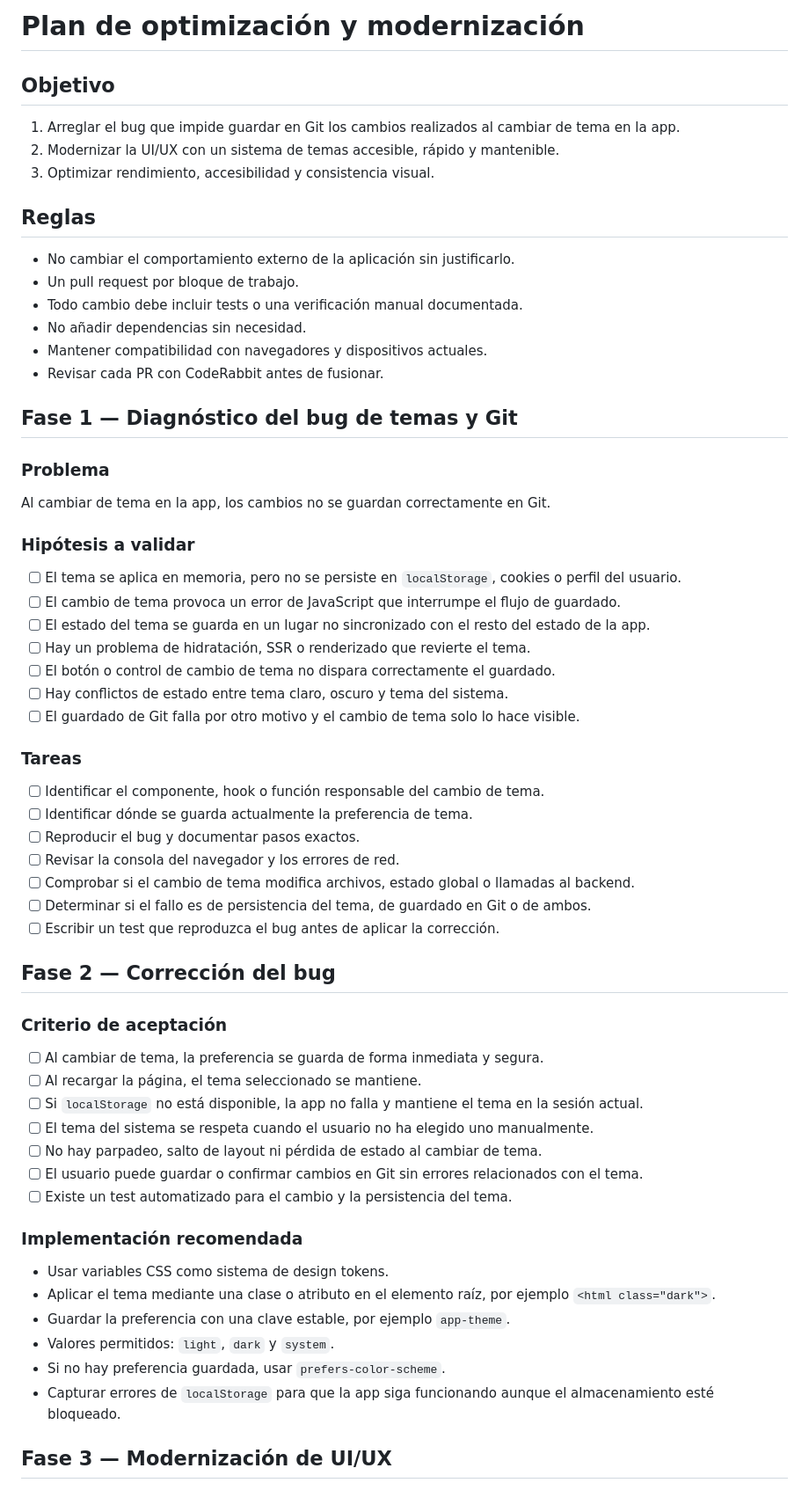
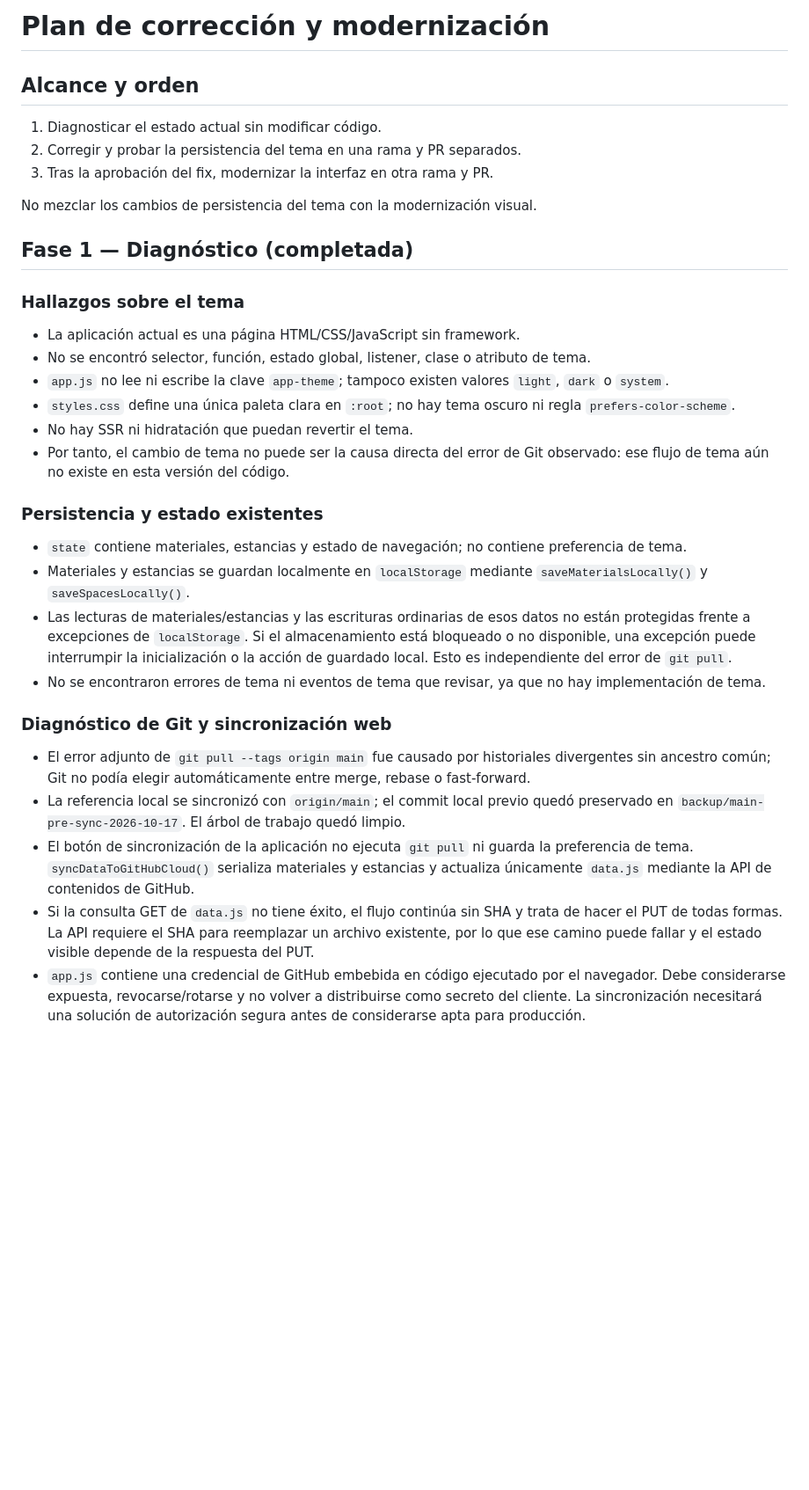
Before and after one commit to valdemorillohalcon/valdemorillo-calidades, a Markdown page: OPTIMIZATION_PLAN.md, the part around one of its changes. Shown at 88% size. Rendered like a GitHub page; blank space fills up the shorter version.

Commit message:
docs: document theme persistence diagnosis
Co-authored-by: Copilot <223556219+Copilot@users.noreply.github.com>

```diff
--- a/OPTIMIZATION_PLAN.md
+++ b/OPTIMIZATION_PLAN.md
@@ -1,59 +1,36 @@
-# Plan de optimización y modernización
+# Plan de corrección y modernización
 
-## Objetivo
-1. Arreglar el bug que impide guardar en Git los cambios realizados al cambiar de tema en la app.
-2. Modernizar la UI/UX con un sistema de temas accesible, rápido y mantenible.
-3. Optimizar rendimiento, accesibilidad y consistencia visual.
+## Alcance y orden
 
-## Reglas
-- No cambiar el comportamiento externo de la aplicación sin justificarlo.
-- Un pull request por bloque de trabajo.
-- Todo cambio debe incluir tests o una verificación manual documentada.
-- No añadir dependencias sin necesidad.
-- Mantener compatibilidad con navegadores y dispositivos actuales.
-- Revisar cada PR con CodeRabbit antes de fusionar.
+1. Diagnosticar el estado actual sin modificar código.
+2. Corregir y probar la persistencia del tema en una rama y PR separados.
+3. Tras la aprobación del fix, modernizar la interfaz en otra rama y PR.
 
-## Fase 1 — Diagnóstico del bug de temas y Git
+No mezclar los cambios de persistencia del tema con la modernización visual.
 
-### Problema
-Al cambiar de tema en la app, los cambios no se guardan correctamente en Git.
+## Fase 1 — Diagnóstico (completada)
 
-### Hipótesis a validar
-- [ ] El tema se aplica en memoria, pero no se persiste en `localStorage`, cookies o perfil del usuario.
-- [ ] El cambio de tema provoca un error de JavaScript que interrumpe el flujo de guardado.
-- [ ] El estado del tema se guarda en un lugar no sincronizado con el resto del estado de la app.
-- [ ] Hay un problema de hidratación, SSR o renderizado que revierte el tema.
-- [ ] El botón o control de cambio de tema no dispara correctamente el guardado.
-- [ ] Hay conflictos de estado entre tema claro, oscuro y tema del sistema.
-- [ ] El guardado de Git falla por otro motivo y el cambio de tema solo lo hace visible.
+### Hallazgos sobre el tema
 
-### Tareas
-- [ ] Identificar el componente, hook o función responsable del cambio de tema.
-- [ ] Identificar dónde se guarda actualmente la preferencia de tema.
-- [ ] Reproducir el bug y documentar pasos exactos.
-- [ ] Revisar la consola del navegador y los errores de red.
-- [ ] Comprobar si el cambio de tema modifica archivos, estado global o llamadas al backend.
-- [ ] Determinar si el fallo es de persistencia del tema, de guardado en Git o de ambos.
-- [ ] Escribir un test que reproduzca el bug antes de aplicar la corrección.
+- La aplicación actual es una página HTML/CSS/JavaScript sin framework.
+- No se encontró selector, función, estado global, listener, clase o atributo de tema.
+- `app.js` no lee ni escribe la clave `app-theme`; tampoco existen valores `light`, `dark` o `system`.
+- `styles.css` define una única paleta clara en `:root`; no hay tema oscuro ni regla `prefers-color-scheme`.
+- No hay SSR ni hidratación que puedan revertir el tema.
+- Por tanto, el cambio de tema no puede ser la causa directa del error de Git observado: ese flujo de tema aún no existe en esta versión del código.
 
-## Fase 2 — Corrección del bug
+### Persistencia y estado existentes
 
-### Criterio de aceptación
-- [ ] Al cambiar de tema, la preferencia se guarda de forma inmediata y segura.
-- [ ] Al recargar la página, el tema seleccionado se mantiene.
-- [ ] Si `localStorage` no está disponible, la app no falla y mantiene el tema en la sesión actual.
-- [ ] El tema del sistema se respeta cuando el usuario no ha elegido uno manualmente.
-- [ ] No hay parpadeo, salto de layout ni pérdida de estado al cambiar de tema.
-- [ ] El usuario puede guardar o confirmar cambios en Git sin errores relacionados con el tema.
-- [ ] Existe un test automatizado para el cambio y la persistencia del tema.
+- `state` contiene materiales, estancias y estado de navegación; no contiene preferencia de tema.
+- Materiales y estancias se guardan localmente en `localStorage` mediante `saveMaterialsLocally()` y `saveSpacesLocally()`.
+- Las lecturas de materiales/estancias y las escrituras ordinarias de esos datos no están protegidas frente a excepciones de `localStorage`. Si el almacenamiento está bloqueado o no disponible, una excepción puede interrumpir la inicialización o la acción de guardado local. Esto es independiente del error de `git pull`.
+- No se encontraron errores de tema ni eventos de tema que revisar, ya que no hay implementación de tema.
 
-### Implementación recomendada
-- Usar variables CSS como sistema de design tokens.
-- Aplicar el tema mediante una clase o atributo en el elemento raíz, por ejemplo `<html class="dark">`.
-- Guardar la preferencia con una clave estable, por ejemplo `app-theme`.
-- Valores permitidos: `light`, `dark` y `system`.
-- Si no hay preferencia guardada, usar `prefers-color-scheme`.
-- Capturar errores de `localStorage` para que la app siga funcionando aunque el almacenamiento esté bloqueado.
+### Diagnóstico de Git y sincronización web
 
-## Fase 3 — Modernización de UI/UX
+- El error adjunto de `git pull --tags origin main` fue causado por historiales divergentes sin ancestro común; Git no podía elegir automáticamente entre merge, rebase o fast-forward.
+- La referencia local se sincronizó con `origin/main`; el commit local previo quedó preservado en `backup/main-pre-sync-2026-10-17`. El árbol de trabajo quedó limpio.
+- El botón de sincronización de la aplicación no ejecuta `git pull` ni guarda la preferencia de tema. `syncDataToGitHubCloud()` serializa materiales y estancias y actualiza únicamente `data.js` mediante la API de contenidos de GitHub.
+- Si la consulta GET de `data.js` no tiene éxito, el flujo continúa sin SHA y trata de hacer el PUT de todas formas. La API requiere el SHA para reemplazar un archivo existente, por lo que ese camino puede fallar y el estado visible depende de la respuesta del PUT.
+- `app.js` contiene una credencial de GitHub embebida en código ejecutado por el navegador. Debe considerarse expuesta, revocarse/rotarse y no volver a distribuirse como secreto del cliente. La sincronización necesitará una solución de autorización segura antes de considerarse apta para producción.
 
```
Also changed, not shown: other parts of OPTIMIZATION_PLAN.md (+34 -37 lines).
